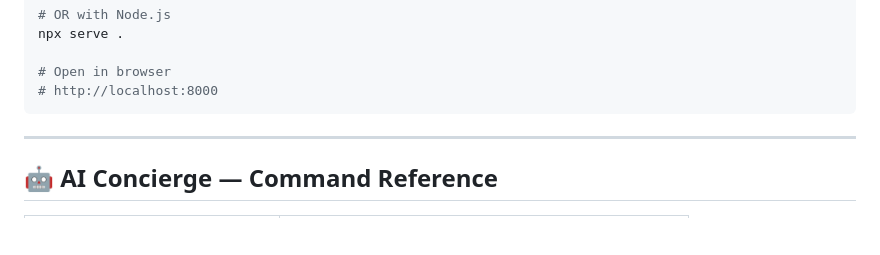
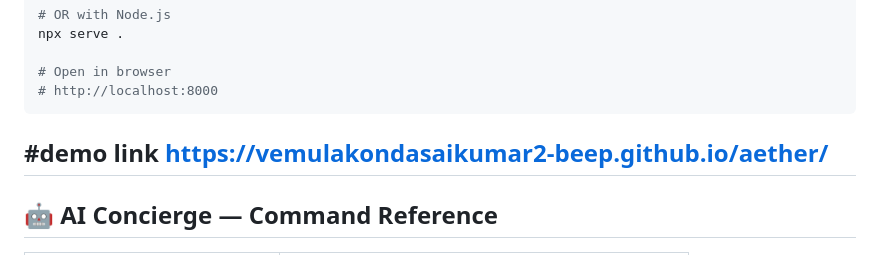
Before and after one commit to vemulakondasaikumar2-beep/aether, a Markdown page: README.md, the part around the change. GitHub-like rendering; blank space fills up the shorter version.

````diff
--- a/README.md
+++ b/README.md
@@ -195,7 +195,8 @@ npx serve .
 # Open in browser
 # http://localhost:8000
 ```
-
+#demo link
+https://vemulakondasaikumar2-beep.github.io/aether/
 ---
 
 ## 🤖 AI Concierge — Command Reference
````
